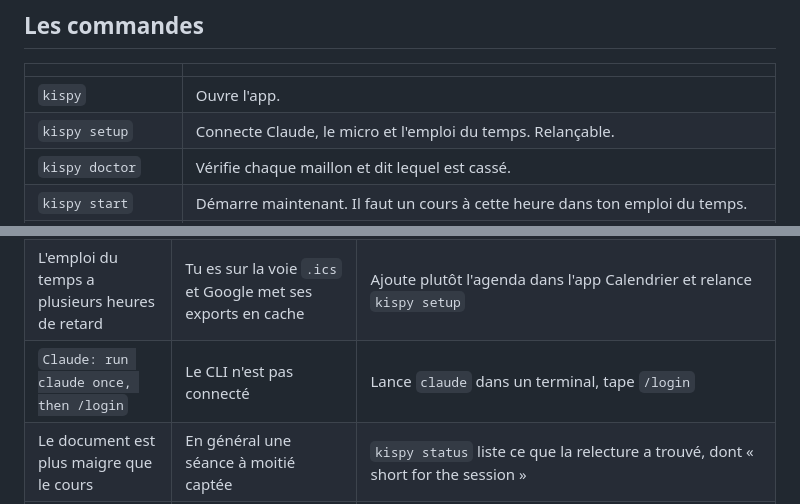
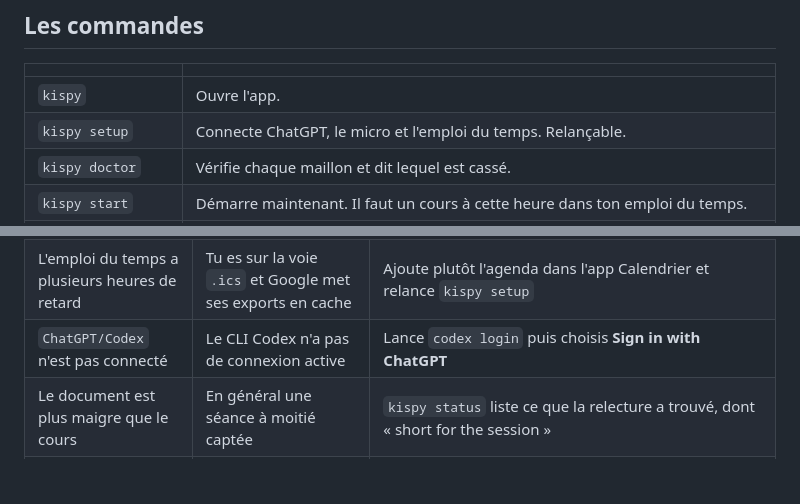
Before and after one commit to IssaSkn/kispybyManceff, a Markdown page: README.fr.md, 2 parts joined by grey strips. GitHub-like rendering; blank space fills up the shorter version.

```diff
--- a/README.fr.md
+++ b/README.fr.md
@@ -182,7 +183,7 @@ Quitter ne l'arrête pas : la fenêtre est une vue, pas le programme.
 | | |
 |---|---|
 | `kispy` | Ouvre l'app. |
-| `kispy setup` | Connecte Claude, le micro et l'emploi du temps. Relançable. |
+| `kispy setup` | Connecte ChatGPT, le micro et l'emploi du temps. Relançable. |
 | `kispy doctor` | Vérifie chaque maillon et dit lequel est cassé. |
 | `kispy start` | Démarre maintenant. Il faut un cours à cette heure dans ton emploi du temps. |
 | `kispy force "Blockchain"` | Enregistre un cours absent de l'agenda — ajouté tard, mal orthographié dans un flux partagé, ou simplement manquant. Le numéro de séance et le dossier viennent quand même du calendrier si le nom est reconnu. |
@@ -282,7 +285,7 @@ Commence par `kispy doctor`. Il teste chaque maillon et nomme celui qui est cass
 | `timetable: macos: calendar access refused` | macOS n'a pas encore été sollicité, ou a été refusé | Réglages Système ▸ Confidentialité et sécurité ▸ Calendriers, autorise ton terminal, puis `kispy doctor`. L'autorisation est par application : autoriser Terminal n'autorise pas iTerm |
 | Un cours est dans Google Agenda mais Kispy ne le voit pas | Un agenda partagé non coché pour la synchro | [calendar.google.com/calendar/syncselect](https://calendar.google.com/calendar/syncselect), coche-le, attends une minute |
 | L'emploi du temps a plusieurs heures de retard | Tu es sur la voie `.ics` et Google met ses exports en cache | Ajoute plutôt l'agenda dans l'app Calendrier et relance `kispy setup` |
-| `Claude: run claude once, then /login` | Le CLI n'est pas connecté | Lance `claude` dans un terminal, tape `/login` |
+| `ChatGPT/Codex` n'est pas connecté | Le CLI Codex n'a pas de connexion active | Lance `codex login` puis choisis **Sign in with ChatGPT** |
 | Le document est plus maigre que le cours | En général une séance à moitié captée | `kispy status` liste ce que la relecture a trouvé, dont « short for the session » |
 | Il a rangé un cours dans un nouveau dossier au lieu de l'existant | L'appariement par nom n'était pas sûr | Édite `~/.config/kispy/folders.toml` : cette table l'emporte sur tout |
 
```
Also changed, not shown: other parts of README.fr.md (+23 -19 lines).
